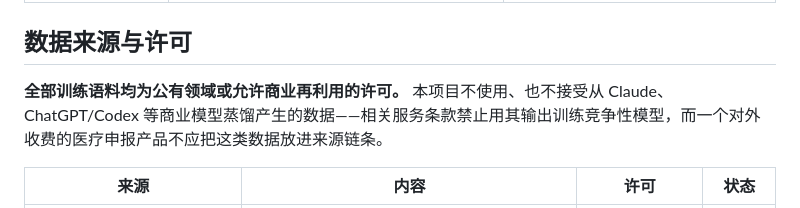
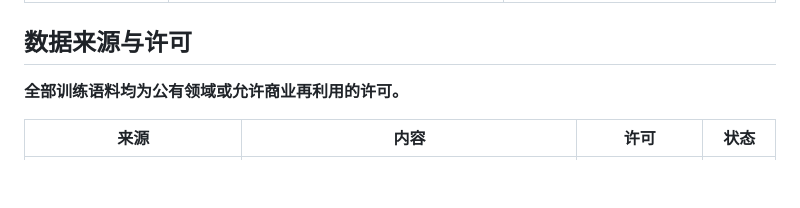
Before and after one commit to zhu-algorithm/cgt-clinical-llm, a Markdown page: README.md, the part around the change. Drawn GitHub-style; blank space fills up the shorter version.

Commit message:
remove vendor-naming distillation clause from README.md

```diff
--- a/README.md
+++ b/README.md
@@ -24,7 +24,7 @@
 
 ## 数据来源与许可
 
-**全部训练语料均为公有领域或允许商业再利用的许可。** 本项目不使用、也不接受从 Claude、ChatGPT/Codex 等商业模型蒸馏产生的数据——相关服务条款禁止用其输出训练竞争性模型，而一个对外收费的医疗申报产品不应把这类数据放进来源链条。
+**全部训练语料均为公有领域或允许商业再利用的许可。**
 
 | 来源 | 内容 | 许可 | 状态 |
 |---|---|---|---|
```
